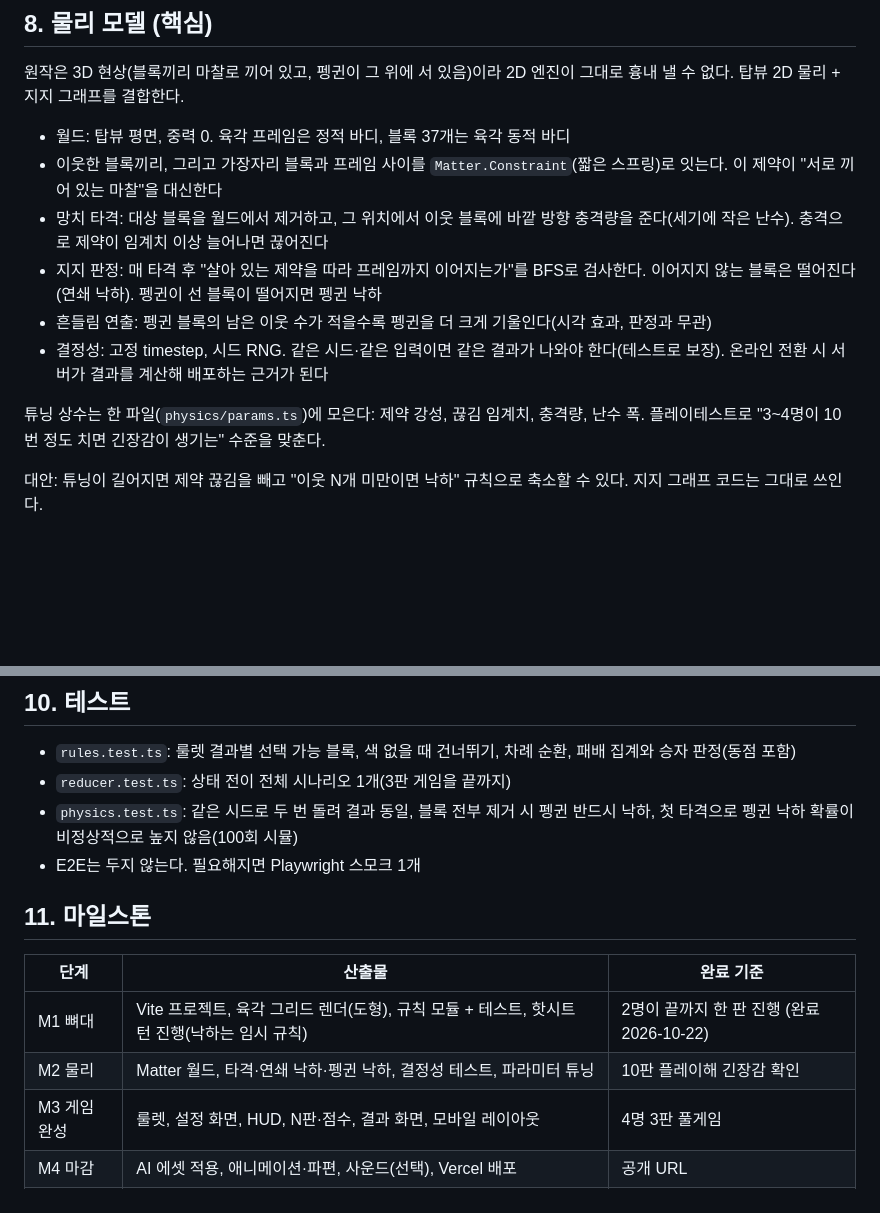
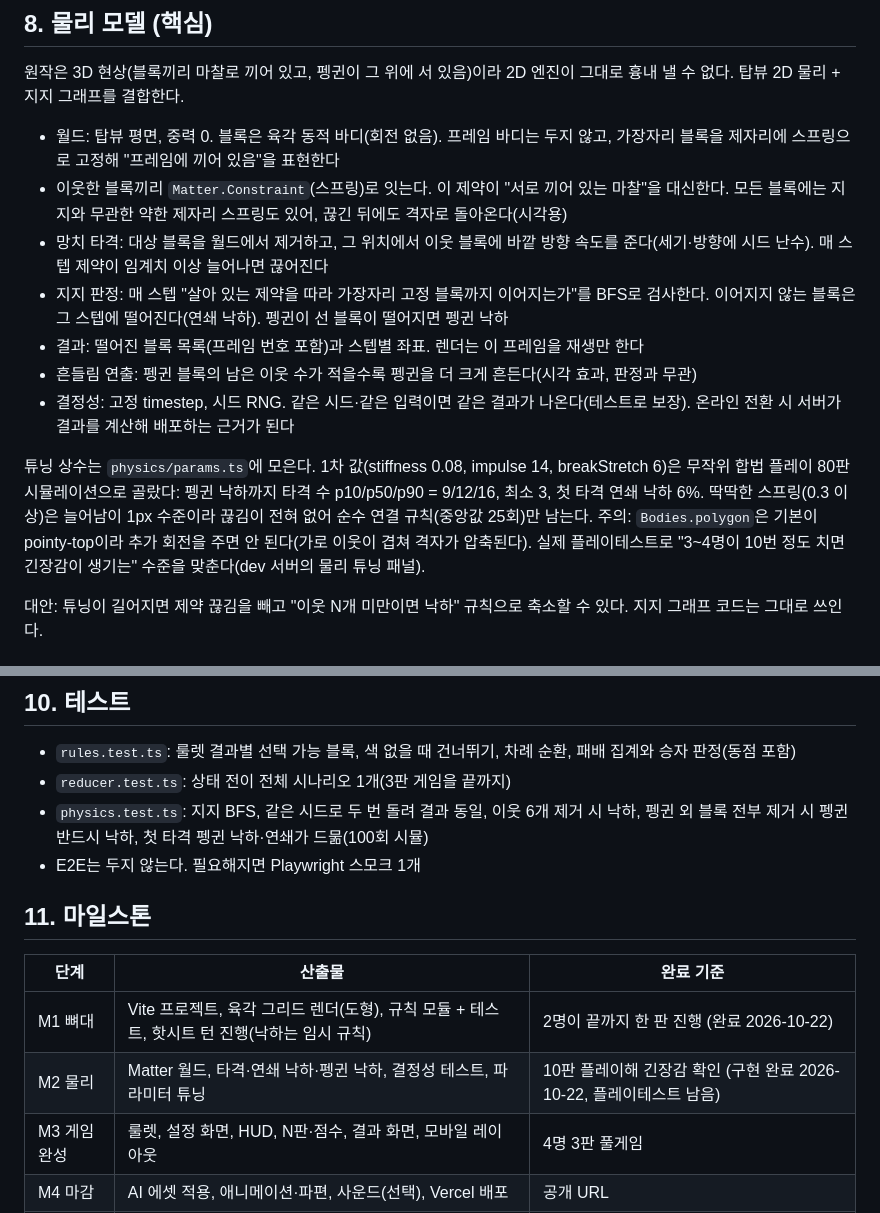
Before and after one commit to djkeh/board-game, a Markdown page: docs/PLAN.md, 2 parts joined by grey strips. Drawn GitHub-style; blank space fills up the shorter version.

Commit message:
docs: 물리 모델 절을 M2 구현과 튜닝 결과에 맞게 갱신

```diff
--- a/docs/PLAN.md
+++ b/docs/PLAN.md
@@ -146,14 +146,15 @@ interface GameState {
 
 원작은 3D 현상(블록끼리 마찰로 끼어 있고, 펭귄이 그 위에 서 있음)이라 2D 엔진이 그대로 흉내 낼 수 없다. 탑뷰 2D 물리 + 지지 그래프를 결합한다.
 
-* 월드: 탑뷰 평면, 중력 0. 육각 프레임은 정적 바디, 블록 37개는 육각 동적 바디
-* 이웃한 블록끼리, 그리고 가장자리 블록과 프레임 사이를 `Matter.Constraint`(짧은 스프링)로 잇는다. 이 제약이 "서로 끼어 있는 마찰"을 대신한다
-* 망치 타격: 대상 블록을 월드에서 제거하고, 그 위치에서 이웃 블록에 바깥 방향 충격량을 준다(세기에 작은 난수). 충격으로 제약이 임계치 이상 늘어나면 끊어진다
-* 지지 판정: 매 타격 후 "살아 있는 제약을 따라 프레임까지 이어지는가"를 BFS로 검사한다. 이어지지 않는 블록은 떨어진다(연쇄 낙하). 펭귄이 선 블록이 떨어지면 펭귄 낙하
-* 흔들림 연출: 펭귄 블록의 남은 이웃 수가 적을수록 펭귄을 더 크게 기울인다(시각 효과, 판정과 무관)
-* 결정성: 고정 timestep, 시드 RNG. 같은 시드·같은 입력이면 같은 결과가 나와야 한다(테스트로 보장). 온라인 전환 시 서버가 결과를 계산해 배포하는 근거가 된다
+* 월드: 탑뷰 평면, 중력 0. 블록은 육각 동적 바디(회전 없음). 프레임 바디는 두지 않고, 가장자리 블록을 제자리에 스프링으로 고정해 "프레임에 끼어 있음"을 표현한다
+* 이웃한 블록끼리 `Matter.Constraint`(스프링)로 잇는다. 이 제약이 "서로 끼어 있는 마찰"을 대신한다. 모든 블록에는 지지와 무관한 약한 제자리 스프링도 있어, 끊긴 뒤에도 격자로 돌아온다(시각용)
+* 망치 타격: 대상 블록을 월드에서 제거하고, 그 위치에서 이웃 블록에 바깥 방향 속도를 준다(세기·방향에 시드 난수). 매 스텝 제약이 임계치 이상 늘어나면 끊어진다
+* 지지 판정: 매 스텝 "살아 있는 제약을 따라 가장자리 고정 블록까지 이어지는가"를 BFS로 검사한다. 이어지지 않는 블록은 그 스텝에 떨어진다(연쇄 낙하). 펭귄이 선 블록이 떨어지면 펭귄 낙하
+* 결과: 떨어진 블록 목록(프레임 번호 포함)과 스텝별 좌표. 렌더는 이 프레임을 재생만 한다
+* 흔들림 연출: 펭귄 블록의 남은 이웃 수가 적을수록 펭귄을 더 크게 흔든다(시각 효과, 판정과 무관)
+* 결정성: 고정 timestep, 시드 RNG. 같은 시드·같은 입력이면 같은 결과가 나온다(테스트로 보장). 온라인 전환 시 서버가 결과를 계산해 배포하는 근거가 된다
 
-튜닝 상수는 한 파일(`physics/params.ts`)에 모은다: 제약 강성, 끊김 임계치, 충격량, 난수 폭. 플레이테스트로 "3~4명이 10번 정도 치면 긴장감이 생기는" 수준을 맞춘다.
+튜닝 상수는 `physics/params.ts`에 모은다. 1차 값(stiffness 0.08, impulse 14, breakStretch 6)은 무작위 합법 플레이 80판 시뮬레이션으로 골랐다: 펭귄 낙하까지 타격 수 p10/p50/p90 = 9/12/16, 최소 3, 첫 타격 연쇄 낙하 6%. 딱딱한 스프링(0.3 이상)은 늘어남이 1px 수준이라 끊김이 전혀 없어 순수 연결 규칙(중앙값 25회)만 남는다. 주의: `Bodies.polygon`은 기본이 pointy-top이라 추가 회전을 주면 안 된다(가로 이웃이 겹쳐 격자가 압축된다). 실제 플레이테스트로 "3~4명이 10번 정도 치면 긴장감이 생기는" 수준을 맞춘다(dev 서버의 물리 튜닝 패널).
 
 대안: 튜닝이 길어지면 제약 끊김을 빼고 "이웃 N개 미만이면 낙하" 규칙으로 축소할 수 있다. 지지 그래프 코드는 그대로 쓰인다.
 
@@ -169,7 +170,7 @@ interface GameState {
 
 * `rules.test.ts`: 룰렛 결과별 선택 가능 블록, 색 없을 때 건너뛰기, 차례 순환, 패배 집계와 승자 판정(동점 포함)
 * `reducer.test.ts`: 상태 전이 전체 시나리오 1개(3판 게임을 끝까지)
-* `physics.test.ts`: 같은 시드로 두 번 돌려 결과 동일, 블록 전부 제거 시 펭귄 반드시 낙하, 첫 타격으로 펭귄 낙하 확률이 비정상적으로 높지 않음(100회 시뮬)
+* `physics.test.ts`: 지지 BFS, 같은 시드로 두 번 돌려 결과 동일, 이웃 6개 제거 시 낙하, 펭귄 외 블록 전부 제거 시 펭귄 반드시 낙하, 첫 타격 펭귄 낙하·연쇄가 드묾(100회 시뮬)
 * E2E는 두지 않는다. 필요해지면 Playwright 스모크 1개
 
 ## 11. 마일스톤
@@ -177,7 +178,7 @@ interface GameState {
 | 단계 | 산출물 | 완료 기준 |
 | --- | --- | --- |
 | M1 뼈대 | Vite 프로젝트, 육각 그리드 렌더(도형), 규칙 모듈 + 테스트, 핫시트 턴 진행(낙하는 임시 규칙) | 2명이 끝까지 한 판 진행 (완료 2026-10-22) |
-| M2 물리 | Matter 월드, 타격·연쇄 낙하·펭귄 낙하, 결정성 테스트, 파라미터 튜닝 | 10판 플레이해 긴장감 확인 |
+| M2 물리 | Matter 월드, 타격·연쇄 낙하·펭귄 낙하, 결정성 테스트, 파라미터 튜닝 | 10판 플레이해 긴장감 확인 (구현 완료 2026-10-22, 플레이테스트 남음) |
 | M3 게임 완성 | 룰렛, 설정 화면, HUD, N판·점수, 결과 화면, 모바일 레이아웃 | 4명 3판 풀게임 |
 | M4 마감 | AI 에셋 적용, 애니메이션·파편, 사운드(선택), Vercel 배포 | 공개 URL |
 | M5 확장(2차) | AI 상대(지지 그래프 기반 휴리스틱), 온라인(서버가 같은 reducer 실행, 물리 결과 배포) | 별도 기획 |
```
